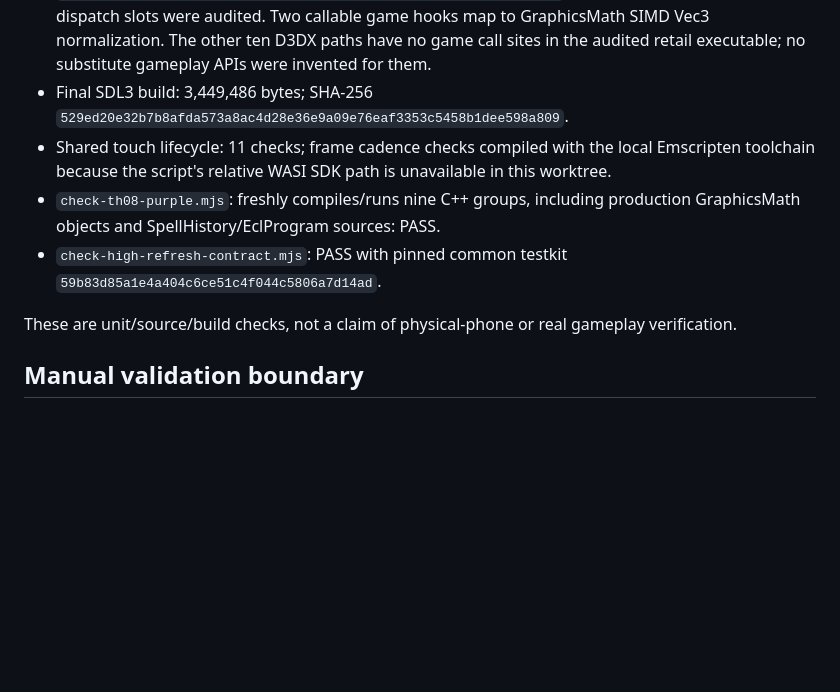
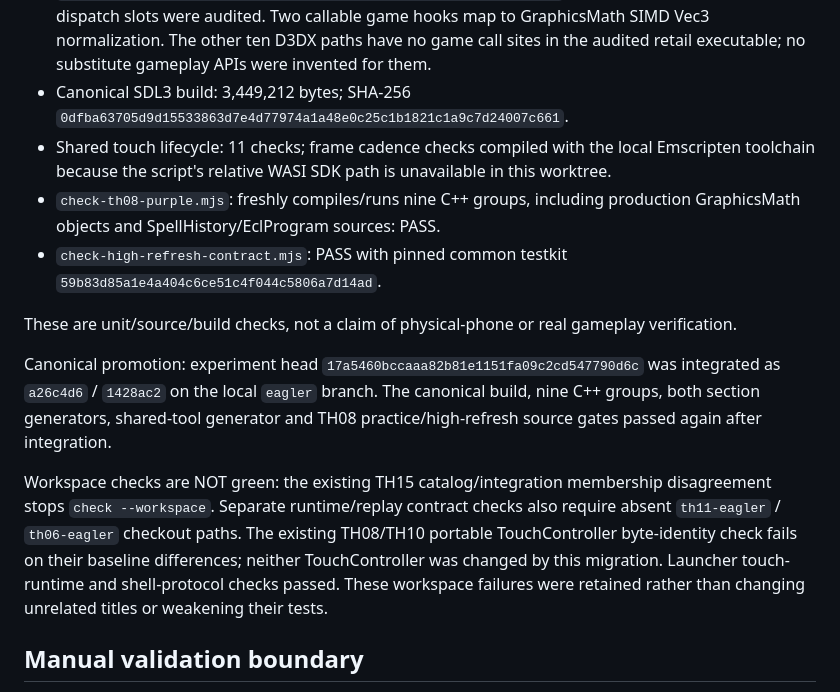
Before and after one commit to Goan114/th08, a Markdown page: portable/TH08-PURPLE-PORT.md, the part around the change. Rendered like a GitHub page; blank space fills up the shorter version.

Commit message:
docs(th08): record canonical purple build and validation boundaries

```diff
--- a/portable/TH08-PURPLE-PORT.md
+++ b/portable/TH08-PURPLE-PORT.md
@@ -103,8 +103,8 @@ experiment head; the base is recorded below.
   hooks map to GraphicsMath SIMD Vec3 normalization. The other ten D3DX paths
   have no game call sites in the audited retail executable; no substitute
   gameplay APIs were invented for them.
-- Final SDL3 build: 3,449,486 bytes;
-  SHA-256 `529ed20e32b7b8afda573a8ac4d28e36e9a09e76eaf3353c5458b1dee598a809`.
+- Canonical SDL3 build: 3,449,212 bytes;
+  SHA-256 `0dfba63705d9d15533863d7e4d77974a1a48e0c25c1b1821c1a9c7d24007c661`.
 - Shared touch lifecycle: 11 checks; frame cadence checks compiled with
   the local Emscripten toolchain because the script's relative WASI SDK
   path is unavailable in this worktree.
@@ -115,6 +115,19 @@ experiment head; the base is recorded below.
 
 These are unit/source/build checks, not a claim of physical-phone or real
 gameplay verification.
+
+Canonical promotion: experiment head `17a5460bccaaa82b81e1151fa09c2cd547790d6c`
+was integrated as `a26c4d6` / `1428ac2` on the local `eagler` branch. The
+canonical build, nine C++ groups, both section generators, shared-tool generator
+and TH08 practice/high-refresh source gates passed again after integration.
+
+Workspace checks are NOT green: the existing TH15 catalog/integration membership
+disagreement stops `check --workspace`. Separate runtime/replay contract checks
+also require absent `th11-eagler` / `th06-eagler` checkout paths. The existing
+TH08/TH10 portable TouchController byte-identity check fails on their baseline
+differences; neither TouchController was changed by this migration. Launcher
+touch-runtime and shell-protocol checks passed. These workspace failures were
+retained rather than changing unrelated titles or weakening their tests.
 
 ## Manual validation boundary
 
```
